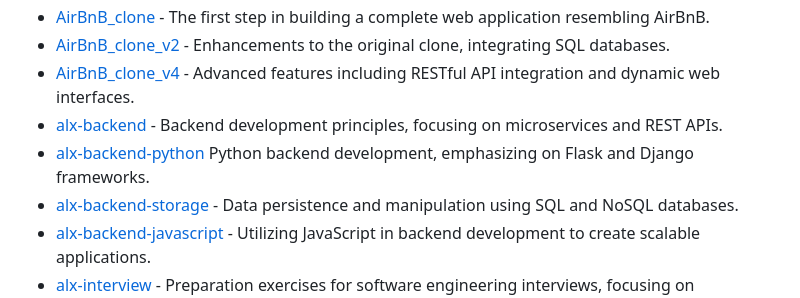
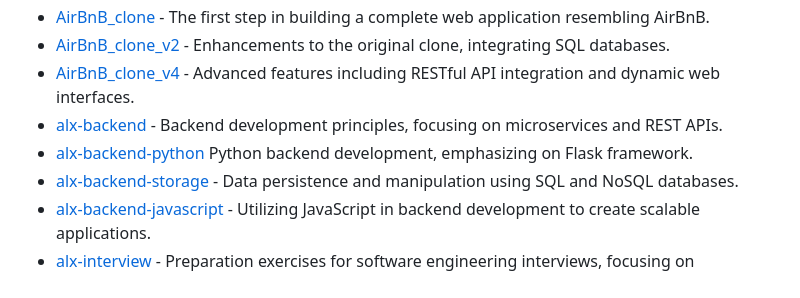
Before and after one commit to shazaaly/shazaly.github.io, a Markdown page: README.md, the part around the change. Rendered like a GitHub page.

```diff
--- a/README.md
+++ b/README.md
@@ -39,7 +39,7 @@ Embark on a tour through my educational journey with ALX, showcasing skills in C
 - [AirBnB_clone_v2](https://github.com/shazaaly/AirBnB_clone_v2) - Enhancements to the original clone, integrating SQL databases.
 - [AirBnB_clone_v4](https://github.com/shazaaly/AirBnB_clone_v4) - Advanced features including RESTful API integration and dynamic web interfaces.
 - [alx-backend](https://github.com/shazaaly/alx-backend) - Backend development principles, focusing on microservices and REST APIs.
-- [alx-backend-python](https://github.com/shazaaly/alx-backend-python) Python backend development, emphasizing on Flask and Django frameworks.
+- [alx-backend-python](https://github.com/shazaaly/alx-backend-python) Python backend development, emphasizing on Flask framework.
 - [alx-backend-storage](https://github.com/shazaaly/alx-backend-storage) - Data persistence and manipulation using SQL and NoSQL databases.
 - [alx-backend-javascript](https://github.com/shazaaly/alx-backend-javascript) - Utilizing JavaScript in backend development to create scalable applications.
 - [alx-interview](https://github.com/shazaaly/alx-interview) - Preparation exercises for software engineering interviews, focusing on algorithms and problem-solving.
```
